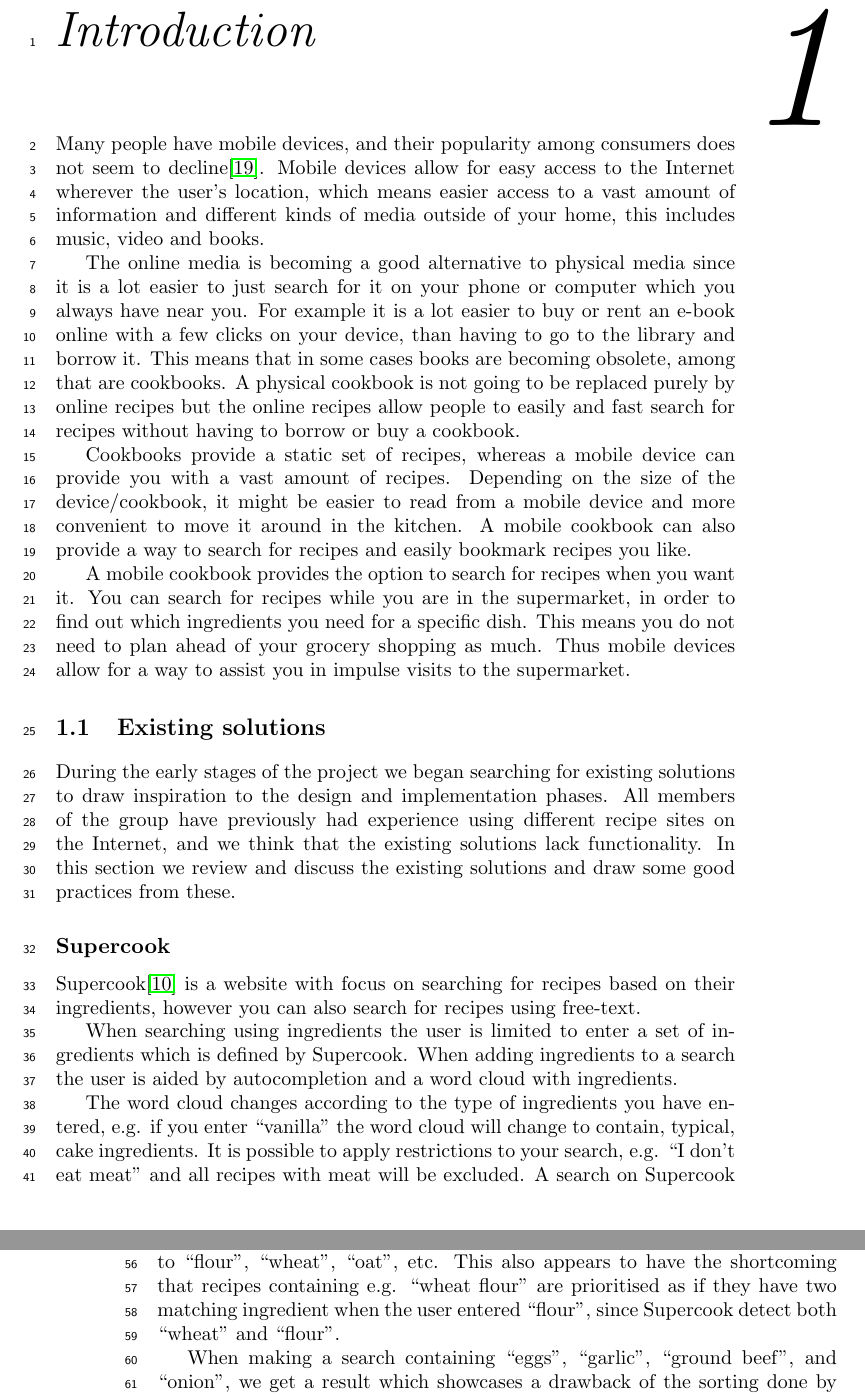
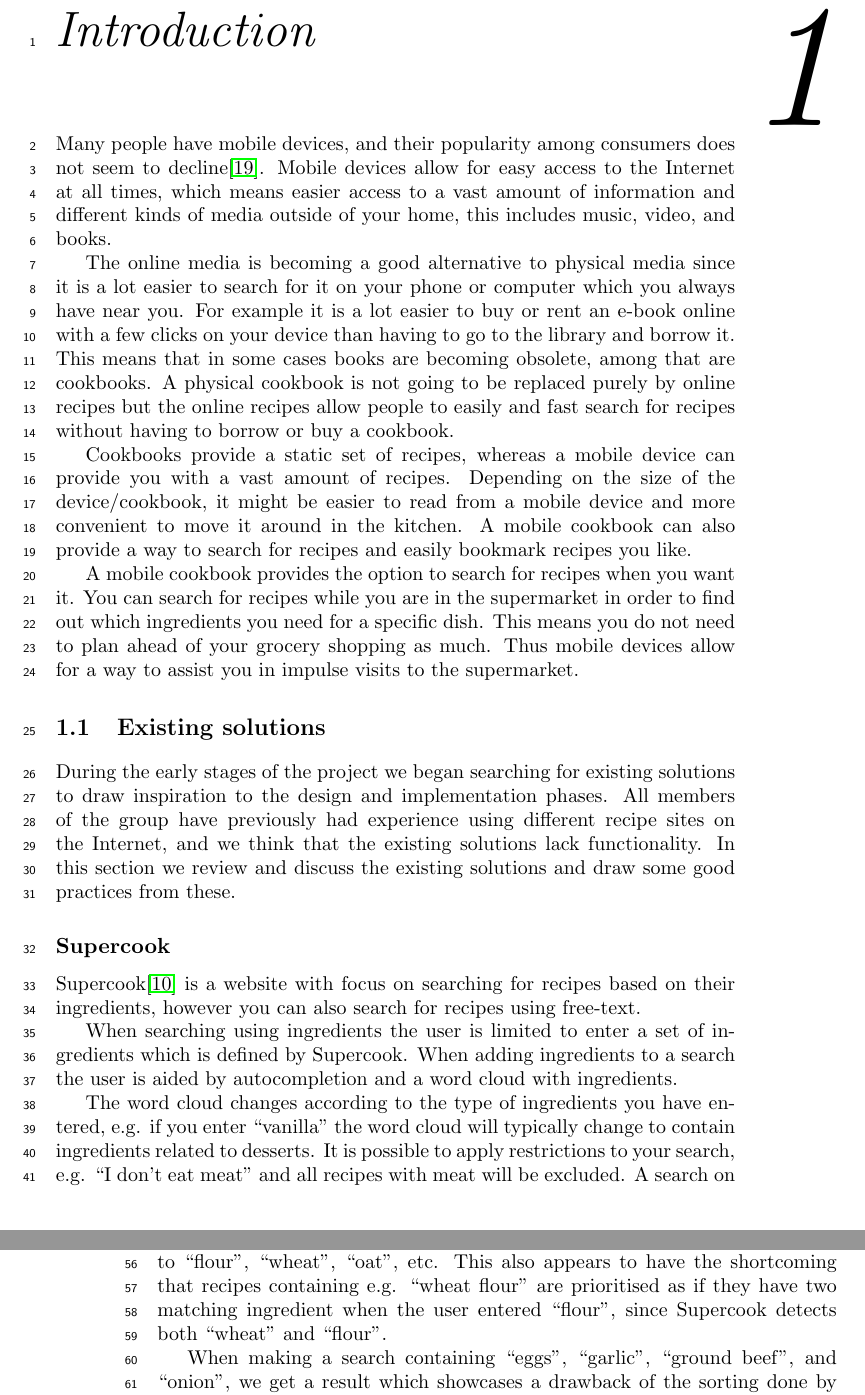
Before and after one commit to figa12/food-report, a LaTeX thesis (master.tex, which reads tex/existing_solutions.tex, tex/introduction.tex): two parts of pages 11 and 12 of 85, joined at a grey line, cut so that both start at the same text. Compiled offline with pdfLaTeX.

Commit message:
rettelser

```diff
--- a/tex/existing_solutions.tex
+++ b/tex/existing_solutions.tex
@@ -7,7 +7,7 @@ Supercook\cite{supercook} is a website with focus on searching for recipes based
 
 When searching using ingredients the user is limited to enter a set of ingredients which is defined by Supercook. When adding ingredients to a search the user is aided by autocompletion and a word cloud with ingredients.
 
-The word cloud changes according to the type of ingredients you have entered, e.g. if you enter ``vanilla'' the word cloud will change to contain, typical, cake ingredients. It is possible to apply restrictions to your search, e.g. ``I don't eat meat'' and all recipes with meat will be excluded. A search on Supercook will result in a prioritised list of links to recipes from several online cookbooks. A screenshot of the website is shown in \autoref{fig:supercook}.
+The word cloud changes according to the type of ingredients you have entered, e.g. if you enter ``vanilla'' the word cloud will typically change to contain ingredients related to desserts. It is possible to apply restrictions to your search, e.g. ``I don't eat meat'' and all recipes with meat will be excluded. A search on Supercook will result in a prioritised list of links to recipes from several online cookbooks. A screenshot of the website is shown in \autoref{fig:supercook}.
 
 \begin{figure}[H]
 \centering
@@ -22,7 +22,7 @@ By evaluating the search results of Supercook, we have deduced what we believe a
 	\item Sort by most matching ingredients.
 	\item Sort by least missing ingredients.
 \end{enumerate}
-We have also noticed some quirks in the way it counts matching ingredients. It seems like the search algorithm counts the number of occurrences of the entered ingredients in the recipes. When entering ``bell pepper'' and ``olive oil'', recipes which contain both red, green, and yellow pepper are prioritised higher than recipes which actually contains both of the entered ingredients. It also appears as if ingredients in the recipes are mapped to the ingredients defined by Supercook. An example of that is that ``flour'' appear to be mapped to ``flour'', ``wheat'', ``oat'', etc. This also appears to have the shortcoming that recipes containing e.g. ``wheat flour'' are prioritised as if they have two matching ingredient when the user entered ``flour'', since Supercook detect both ``wheat'' and ``flour''.
+We have also noticed some quirks in the way it counts matching ingredients. It seems like the search algorithm counts the number of occurrences of the entered ingredients in the recipes. When entering ``bell pepper'' and ``olive oil'', recipes which contain both red, green, and yellow pepper are prioritised higher than recipes which actually contains both of the entered ingredients. It also appears as if ingredients in the recipes are mapped to the ingredients defined by Supercook. An example of that is that ``flour'' appear to be mapped to ``flour'', ``wheat'', ``oat'', etc. This also appears to have the shortcoming that recipes containing e.g. ``wheat flour'' are prioritised as if they have two matching ingredient when the user entered ``flour'', since Supercook detects both ``wheat'' and ``flour''.
 
 When making a search containing ``eggs'', ``garlic'', ``ground beef'', and ``onion'', we get a result which showcases a drawback of the sorting done by Supercook. The first 94 recipes are simple recipes using only few of the entered ingredients, including 24 recipes on how to boil an egg. Recipe number 95 is a recipe for meatballs and is using all entered ingredients but it also needs ``bread crumbs''. The reason why the first 94 recipes are prioritised highest is because they do not need any other ingredients than the ingredients entered.
 
--- a/tex/introduction.tex
+++ b/tex/introduction.tex
@@ -1,10 +1,10 @@
-Many people have mobile devices, and their popularity among consumers does not seem to decline\citep{mobilegrow}. Mobile devices allow for easy access to the Internet wherever the user's location, which means easier access to a vast amount of information and different kinds of media outside of your home, this includes music, video and books.
+Many people have mobile devices, and their popularity among consumers does not seem to decline\citep{mobilegrow}. Mobile devices allow for easy access to the Internet at all times, which means easier access to a vast amount of information and different kinds of media outside of your home, this includes music, video, and books.
 
-The online media is becoming a good alternative to physical media since it is a lot easier to just search for it on your phone or computer which you always have near you.
-For example it is a lot easier to buy or rent an e-book online with a few clicks on your device, than having to go to the library and borrow it.
+The online media is becoming a good alternative to physical media since it is a lot easier to search for it on your phone or computer which you always have near you.
+For example it is a lot easier to buy or rent an e-book online with a few clicks on your device than having to go to the library and borrow it.
 This means that in some cases books are becoming obsolete, among that are cookbooks.
 A physical cookbook is not going to be replaced purely by online recipes but the online recipes allow people to easily and fast search for recipes without having to borrow or buy a cookbook.
 
 Cookbooks provide a static set of recipes, whereas a mobile device can provide you with a vast amount of recipes. Depending on the size of the device/cookbook, it might be easier to read from a mobile device and more convenient to move it around in the kitchen. A mobile cookbook can also provide a way to search for recipes and easily bookmark recipes you like.
 
-A mobile cookbook provides the option to search for recipes when you want it. You can search for recipes while you are in the supermarket, in order to find out which ingredients you need for a specific dish. This means you do not need to plan ahead of your grocery shopping as much. Thus mobile devices allow for a way to assist you in impulse visits to the supermarket.
+A mobile cookbook provides the option to search for recipes when you want it. You can search for recipes while you are in the supermarket in order to find out which ingredients you need for a specific dish. This means you do not need to plan ahead of your grocery shopping as much. Thus mobile devices allow for a way to assist you in impulse visits to the supermarket.
```
Also changed, not shown: tex/existing_solutions.tex (4 more changed lines).
